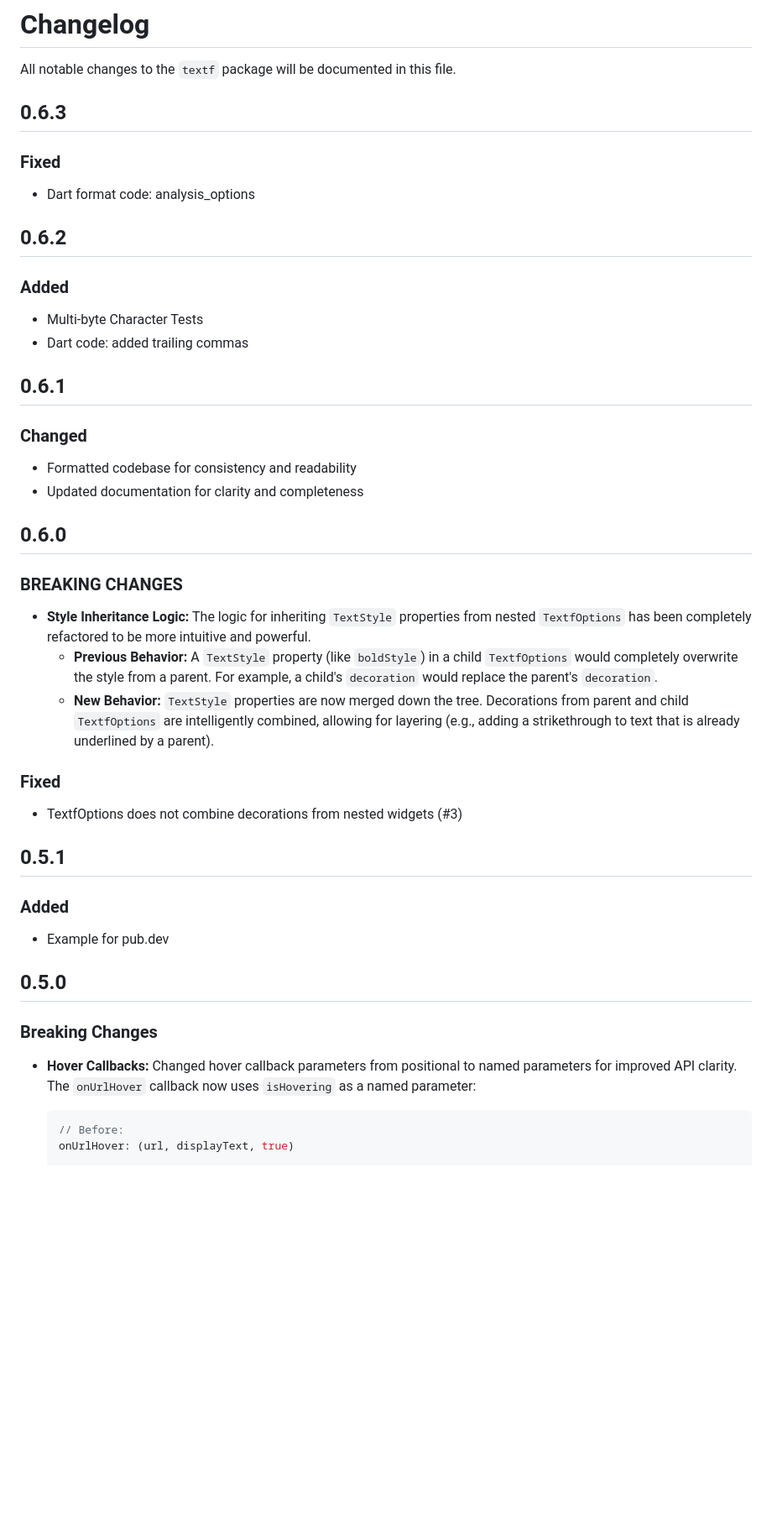
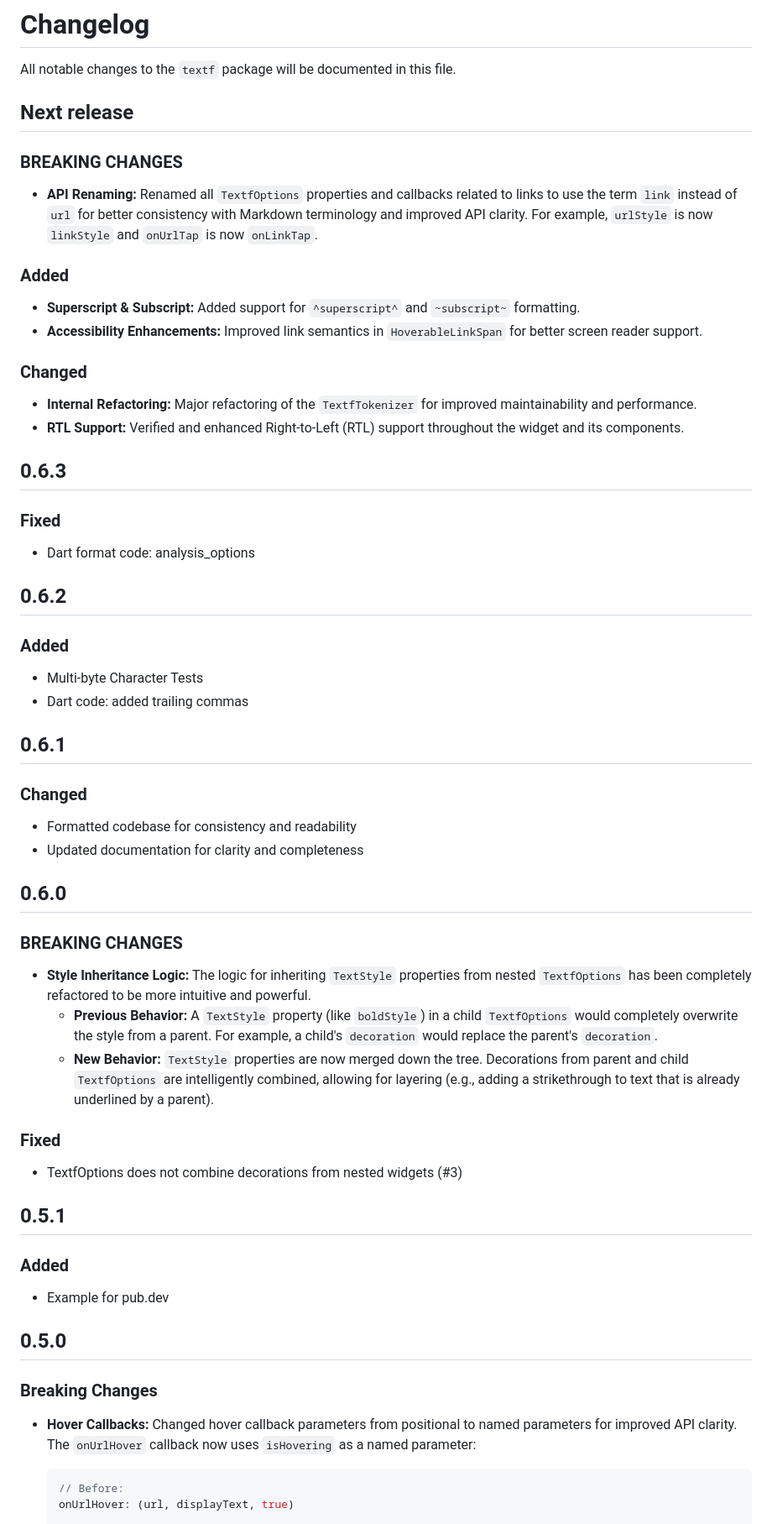
Before and after one commit to PhilippHGerber/textf, a Markdown page: CHANGELOG.md, the part around one of its changes. Shown at 84% size. Drawn GitHub-style; blank space fills up the shorter version.

Commit message:
chore(changelog): update changelog for next release with breaking changes and new features

````diff
--- a/CHANGELOG.md
+++ b/CHANGELOG.md
@@ -1,50 +1,67 @@
 # Changelog
 
 All notable changes to the `textf` package will be documented in this file.
+
+## Next release
+
+### BREAKING CHANGES
+
+* **API Renaming:** Renamed all `TextfOptions` properties and callbacks related to links to use the term `link` instead of `url` for better consistency with Markdown terminology and improved API clarity. For example, `urlStyle` is now `linkStyle` and `onUrlTap` is now `onLinkTap`.
+
+### Added
+
+* **Superscript & Subscript:** Added support for `^superscript^` and `~subscript~` formatting.
+* **Accessibility Enhancements:** Improved link semantics in `HoverableLinkSpan` for better screen reader support.
+
+### Changed
+
+* **Internal Refactoring:** Major refactoring of the `TextfTokenizer` for improved maintainability and performance.
+* **RTL Support:** Verified and enhanced Right-to-Left (RTL) support throughout the widget and its components.
+
 
 ## 0.6.3
 
 ### Fixed
 
-- Dart format code: analysis_options
+* Dart format code: analysis_options
 
 ## 0.6.2
 
 ### Added
 
-- Multi-byte Character Tests
-- Dart code: added trailing commas
+* Multi-byte Character Tests
+* Dart code: added trailing commas
 
 ## 0.6.1
 
 ### Changed
 
-- Formatted codebase for consistency and readability
-- Updated documentation for clarity and completeness
+* Formatted codebase for consistency and readability
+* Updated documentation for clarity and completeness
 
 ## 0.6.0
 
 ### BREAKING CHANGES
 
-- **Style Inheritance Logic:** The logic for inheriting `TextStyle` properties from nested `TextfOptions` has been completely refactored to be more intuitive and powerful.
-  - **Previous Behavior:** A `TextStyle` property (like `boldStyle`) in a child `TextfOptions` would completely overwrite the style from a parent. For example, a child's `decoration` would replace the parent's `decoration`.
-  - **New Behavior:** `TextStyle` properties are now merged down the tree. Decorations from parent and child `TextfOptions` are intelligently combined, allowing for layering (e.g., adding a strikethrough to text that is already underlined by a parent).
+* **Style Inheritance Logic:** The logic for inheriting `TextStyle` properties from nested `TextfOptions` has been completely refactored to be more intuitive and powerful.
+  * **Previous Behavior:** A `TextStyle` property (like `boldStyle`) in a child `TextfOptions` would completely overwrite the style from a parent. For example, a child's `decoration` would replace the parent's `decoration`.
+  * **New Behavior:** `TextStyle` properties are now merged down the tree. Decorations from parent and child `TextfOptions` are intelligently combined, allowing for layering (e.g., adding a strikethrough to text that is already underlined by a parent).
 
 ### Fixed
 
-- TextfOptions does not combine decorations from nested widgets (#3)
+* TextfOptions does not combine decorations from nested widgets (#3)
 
 ## 0.5.1
 
 ### Added
 
-- Example for pub.dev
+* Example for pub.dev
 
 ## 0.5.0
 
 ### Breaking Changes
 
-- **Hover Callbacks:** Changed hover callback parameters from positional to named parameters for improved API clarity. The `onUrlHover` callback now uses `isHovering` as a named parameter:
+* **Hover Callbacks:** Changed hover callback parameters from positional to named parameters for improved API clarity. The `onUrlHover` callback now uses `isHovering` as a named parameter:
 
   ```dart
   // Before:
````
Also changed, not shown: other parts of CHANGELOG.md (+47 -47 lines).
